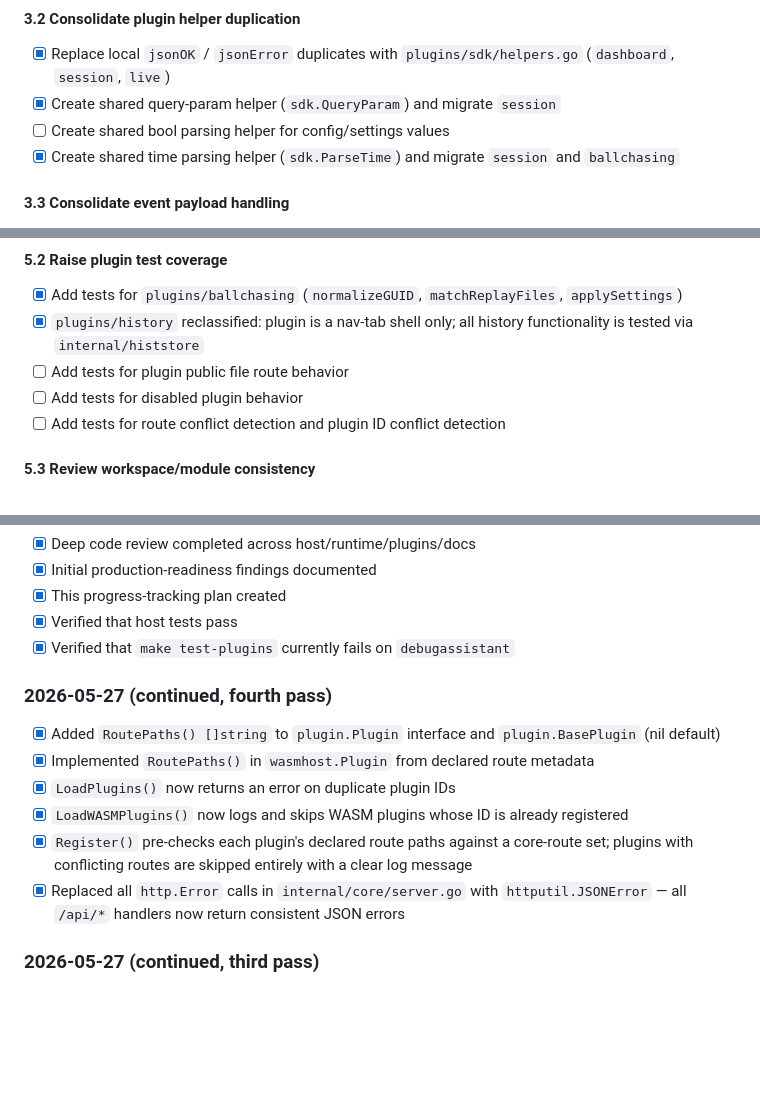
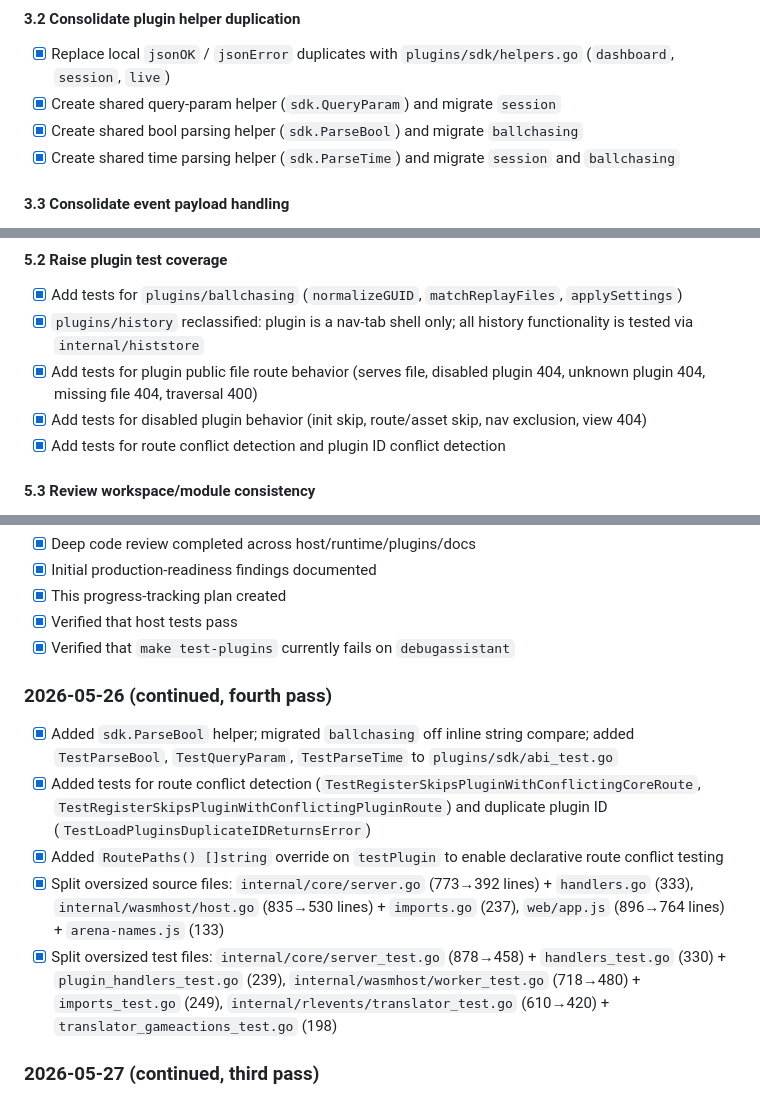
Before and after one commit to erosas/OOF_RL, a Markdown page: docs/production-readiness-plan.md, 3 parts joined by grey strips. Rendered like a GitHub page; blank space fills up the shorter version.

Commit message:
Update production-readiness plan: mark completed items and add progress log entry

```diff
--- a/docs/production-readiness-plan.md
+++ b/docs/production-readiness-plan.md
@@ -315,7 +315,7 @@ The target state is:
 #### 3.2 Consolidate plugin helper duplication
 - [x] Replace local `jsonOK` / `jsonError` duplicates with `plugins/sdk/helpers.go` (`dashboard`, `session`, `live`)
 - [x] Create shared query-param helper (`sdk.QueryParam`) and migrate `session`
-- [ ] Create shared bool parsing helper for config/settings values
+- [x] Create shared bool parsing helper (`sdk.ParseBool`) and migrate `ballchasing`
 - [x] Create shared time parsing helper (`sdk.ParseTime`) and migrate `session` and `ballchasing`
 
 #### 3.3 Consolidate event payload handling
@@ -418,9 +418,9 @@ The target state is:
 #### 5.2 Raise plugin test coverage
 - [x] Add tests for `plugins/ballchasing` (`normalizeGUID`, `matchReplayFiles`, `applySettings`)
 - [x] `plugins/history` reclassified: plugin is a nav-tab shell only; all history functionality is tested via `internal/histstore`
-- [ ] Add tests for plugin public file route behavior
-- [ ] Add tests for disabled plugin behavior
-- [ ] Add tests for route conflict detection and plugin ID conflict detection
+- [x] Add tests for plugin public file route behavior (serves file, disabled plugin 404, unknown plugin 404, missing file 404, traversal 400)
+- [x] Add tests for disabled plugin behavior (init skip, route/asset skip, nav exclusion, view 404)
+- [x] Add tests for route conflict detection and plugin ID conflict detection
 
 #### 5.3 Review workspace/module consistency
 - [ ] Normalize plugin module strategy
@@ -574,13 +574,12 @@ Before calling the platform production-ready, all of the following should be tru
 - [x] Verified that host tests pass
 - [x] Verified that `make test-plugins` currently fails on `debugassistant`
 
-### 2026-05-27 (continued, fourth pass)
-- [x] Added `RoutePaths() []string` to `plugin.Plugin` interface and `plugin.BasePlugin` (nil default)
-- [x] Implemented `RoutePaths()` in `wasmhost.Plugin` from declared route metadata
-- [x] `LoadPlugins()` now returns an error on duplicate plugin IDs
-- [x] `LoadWASMPlugins()` now logs and skips WASM plugins whose ID is already registered
-- [x] `Register()` pre-checks each plugin's declared route paths against a core-route set; plugins with conflicting routes are skipped entirely with a clear log message
-- [x] Replaced all `http.Error` calls in `internal/core/server.go` with `httputil.JSONError` — all `/api/*` handlers now return consistent JSON errors
+### 2026-05-26 (continued, fourth pass)
+- [x] Added `sdk.ParseBool` helper; migrated `ballchasing` off inline string compare; added `TestParseBool`, `TestQueryParam`, `TestParseTime` to `plugins/sdk/abi_test.go`
+- [x] Added tests for route conflict detection (`TestRegisterSkipsPluginWithConflictingCoreRoute`, `TestRegisterSkipsPluginWithConflictingPluginRoute`) and duplicate plugin ID (`TestLoadPluginsDuplicateIDReturnsError`)
+- [x] Added `RoutePaths() []string` override on `testPlugin` to enable declarative route conflict testing
+- [x] Split oversized source files: `internal/core/server.go` (773→392 lines) + `handlers.go` (333), `internal/wasmhost/host.go` (835→530 lines) + `imports.go` (237), `web/app.js` (896→764 lines) + `arena-names.js` (133)
+- [x] Split oversized test files: `internal/core/server_test.go` (878→458) + `handlers_test.go` (330) + `plugin_handlers_test.go` (239), `internal/wasmhost/worker_test.go` (718→480) + `imports_test.go` (249), `internal/rlevents/translator_test.go` (610→420) + `translator_gameactions_test.go` (198)
 
 ### 2026-05-27 (continued, third pass)
 - [x] Added `sdk.ParseTime` and `sdk.QueryParam` to `plugins/sdk/helpers.go`
```
Also changed, not shown: other parts of docs/production-readiness-plan.md (+4 -4 lines).
